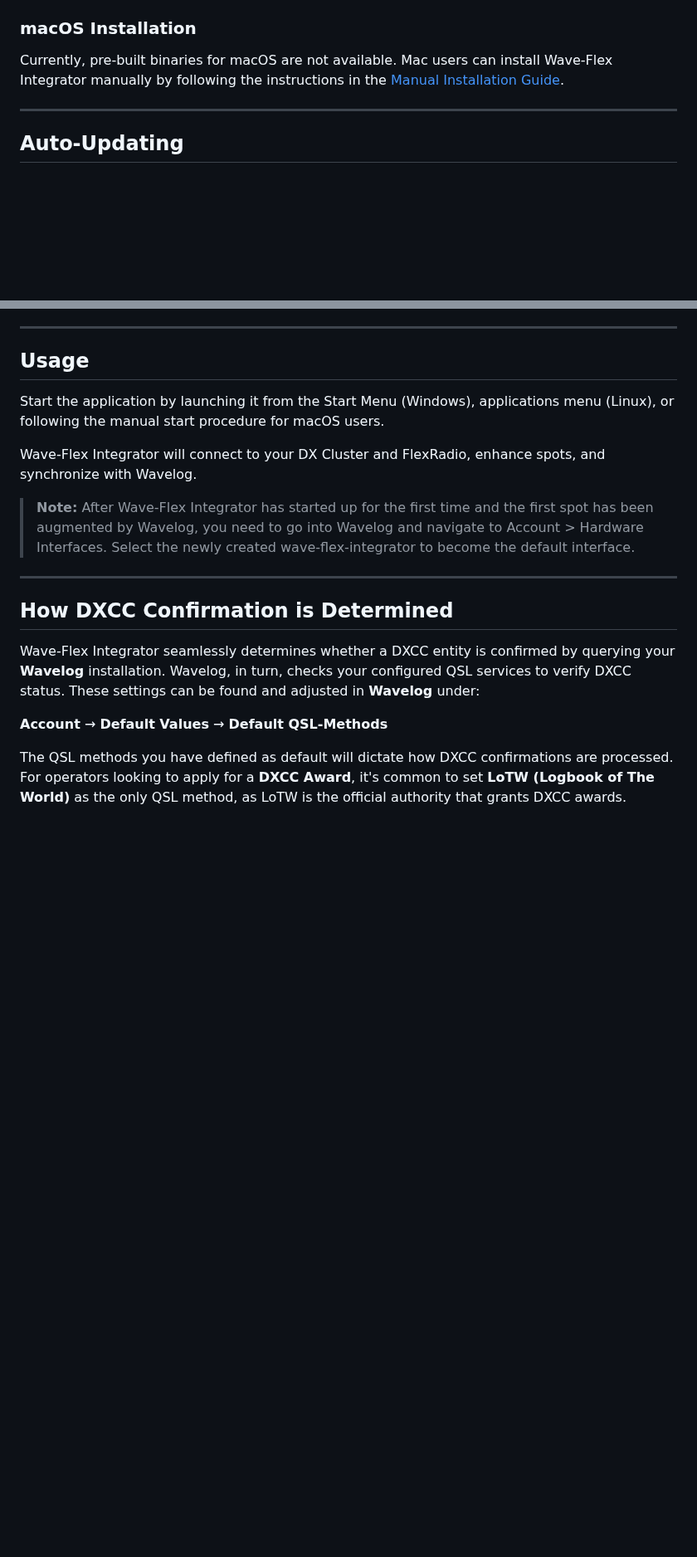
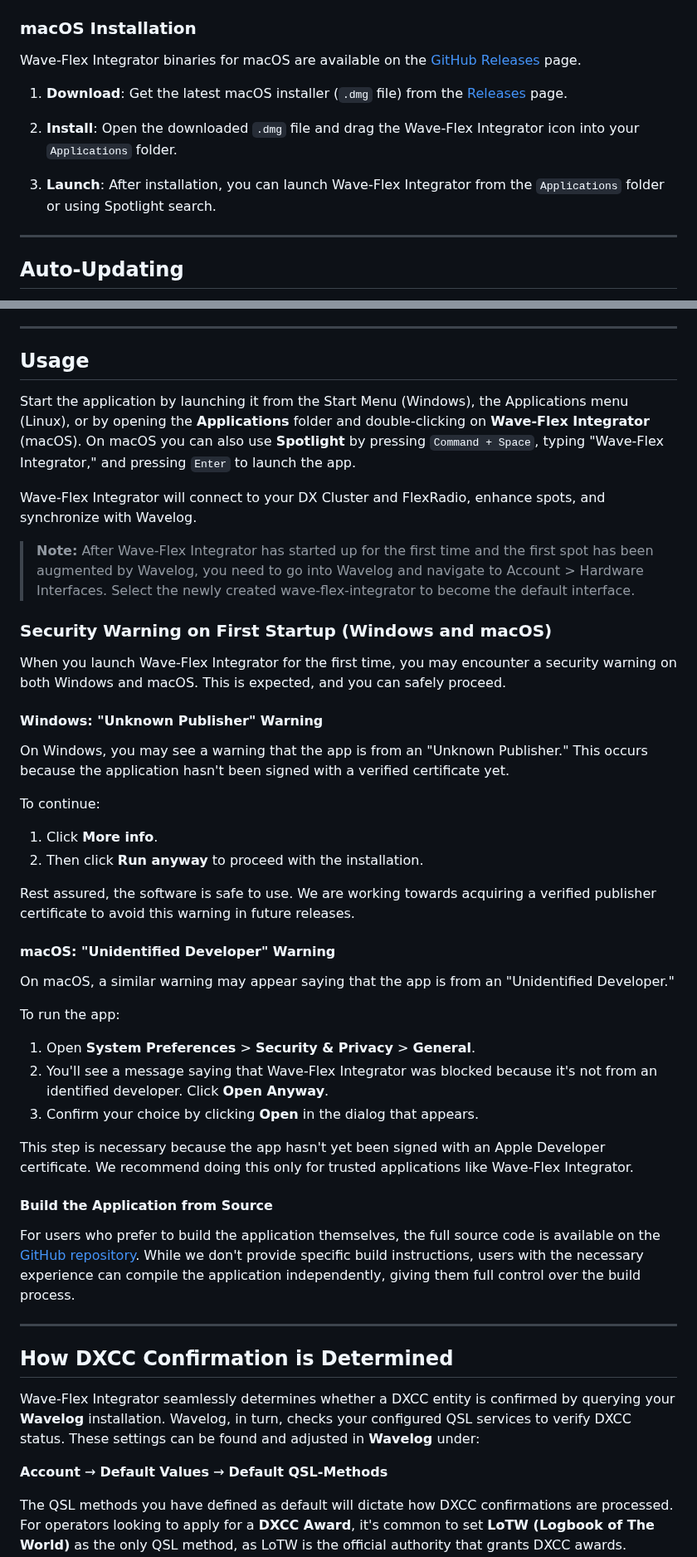
Before and after one commit to tnxqso/wave-flex-integrator, a Markdown page: README.md, 2 parts joined by grey strips. Shown at 83% size. Drawn GitHub-style; blank space fills up the shorter version.

```diff
--- a/README.md
+++ b/README.md
@@ -176,7 +177,13 @@ Wave-Flex Integrator binaries for Linux are available on the [GitHub Releases](h
 
 ### macOS Installation
 
-Currently, pre-built binaries for macOS are not available. Mac users can install Wave-Flex Integrator manually by following the instructions in the [Manual Installation Guide](README-MANUAL-INSTALL.md).
+Wave-Flex Integrator binaries for macOS are available on the [GitHub Releases](https://github.com/tnxqso/wave-flex-integrator/releases) page.
+
+1. **Download**: Get the latest macOS installer (`.dmg` file) from the [Releases](https://github.com/tnxqso/wave-flex-integrator/releases) page.
+
+2. **Install**: Open the downloaded `.dmg` file and drag the Wave-Flex Integrator icon into your `Applications` folder.
+
+3. **Launch**: After installation, you can launch Wave-Flex Integrator from the `Applications` folder or using Spotlight search.
 
 ---
 
@@ -236,11 +243,39 @@ Upon first startup, no services gets connected. This is normal. Configure the ap
 
 ## Usage
 
-Start the application by launching it from the Start Menu (Windows), applications menu (Linux), or following the manual start procedure for macOS users.
+Start the application by launching it from the Start Menu (Windows), the Applications menu (Linux), or by opening the **Applications** folder and double-clicking on **Wave-Flex Integrator** (macOS). On macOS you can also use **Spotlight** by pressing `Command + Space`, typing "Wave-Flex Integrator," and pressing `Enter` to launch the app.
 
 Wave-Flex Integrator will connect to your DX Cluster and FlexRadio, enhance spots, and synchronize with Wavelog.
 
 > **Note:** After Wave-Flex Integrator has started up for the first time and the first spot has been augmented by Wavelog, you need to go into Wavelog and navigate to Account > Hardware Interfaces. Select the newly created wave-flex-integrator to become the default interface.
+
+### Security Warning on First Startup (Windows and macOS)
+
+When you launch Wave-Flex Integrator for the first time, you may encounter a security warning on both Windows and macOS. This is expected, and you can safely proceed.
+
+#### Windows: "Unknown Publisher" Warning
+On Windows, you may see a warning that the app is from an "Unknown Publisher." This occurs because the application hasn't been signed with a verified certificate yet.
+
+To continue:
+
+1. Click **More info**.
+2. Then click **Run anyway** to proceed with the installation.
+
+Rest assured, the software is safe to use. We are working towards acquiring a verified publisher certificate to avoid this warning in future releases.
+
+#### macOS: "Unidentified Developer" Warning
+On macOS, a similar warning may appear saying that the app is from an "Unidentified Developer."
+
+To run the app:
+
+1. Open **System Preferences** > **Security & Privacy** > **General**.
+2. You'll see a message saying that Wave-Flex Integrator was blocked because it's not from an identified developer. Click **Open Anyway**.
+3. Confirm your choice by clicking **Open** in the dialog that appears.
+
+This step is necessary because the app hasn't yet been signed with an Apple Developer certificate. We recommend doing this only for trusted applications like Wave-Flex Integrator.
+
+#### Build the Application from Source
+For users who prefer to build the application themselves, the full source code is available on the [GitHub repository](https://github.com/tnxqso/wave-flex-integrator). While we don't provide specific build instructions, users with the necessary experience can compile the application independently, giving them full control over the build process.
 
 ---
 
```
Also changed, not shown: other parts of README.md (+5 -0 lines), README-MANUAL-INSTALL.md (deleted, +0 -240 lines).
